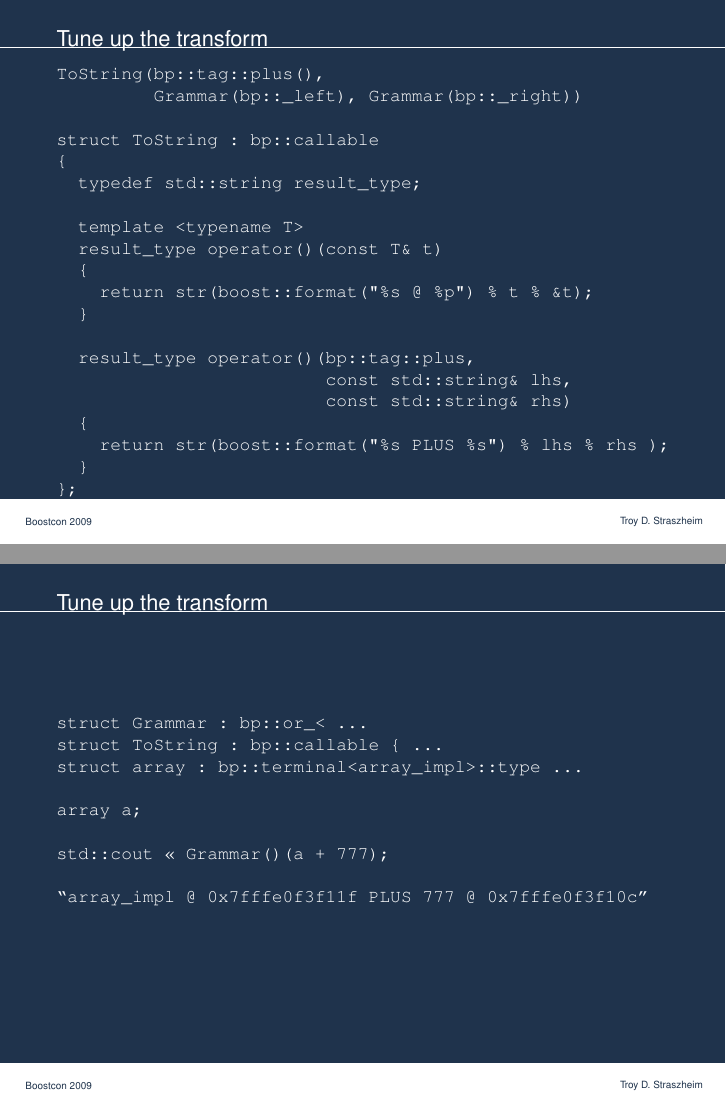
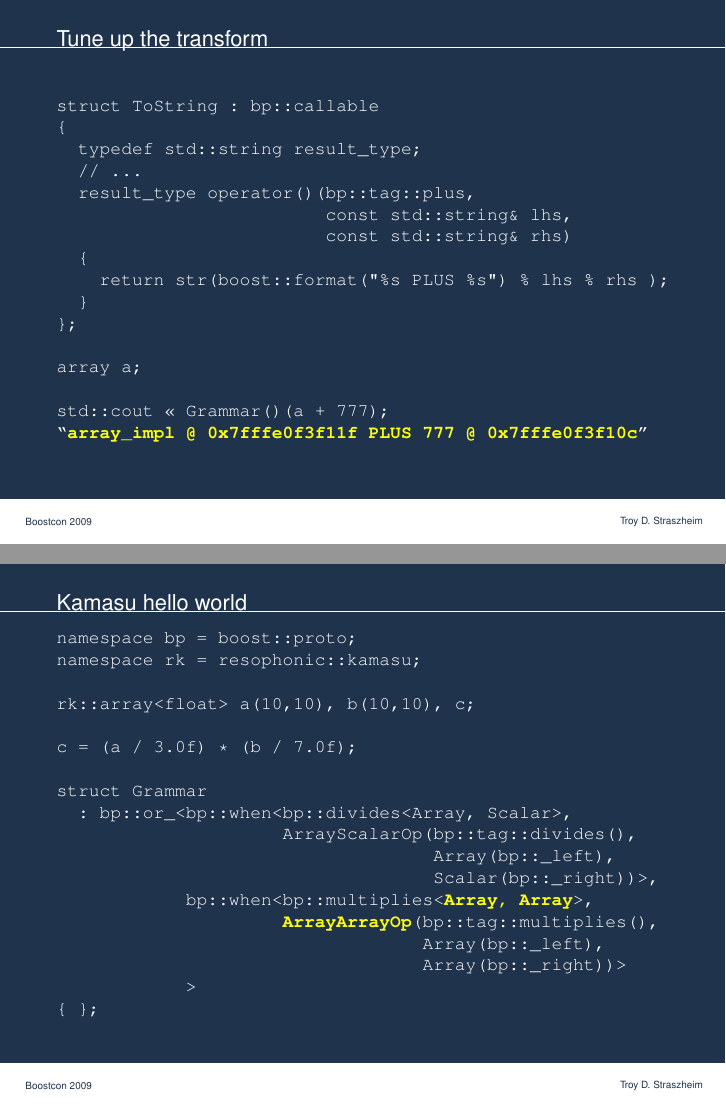
Before and after one commit to JasVixBan/kamasu, LaTeX slides (talk/overhead.tex, which reads talk/main.tex): pages 172 and 173 of 218 before the commit and pages 178 and 184 of 223 after it, joined at a grey line. Compiled offline with pdfLaTeX.

Commit message:
more talk

```diff
--- a/talk/main.tex
+++ b/talk/main.tex
@@ -1074,7 +1087,8 @@ struct Grammar :
 %%%%%%%%%%%%%%%%%%%%%%%%%%%%%%%%%%%%%%%%%%%%%%%%%%%%%%%%%%%%%%%%%%%%%%
 
 \begin{frame}[fragile]{They recurse!}
-\begin{semiverbatim}
+\begin{semiverbatim}\alert<1>{// (a + 777.0f) + (61.0f + a)}
+
 struct \alert<2>{ArrayTerminal}
   : bp::when<bp::terminal<array_impl>, ToString(bp::_value)>
 \{ \};
@@ -1094,61 +1108,49 @@ struct \alert<4>{Grammar} :
      >
 \{ \};
 \end{semiverbatim}
-\note{since plus is commutative, it doesnt matter what order the operands are in}
+
+\note<1>{but what that won't handle is nested plusses and floats arrays in different orders.}
+
+\note<2>{so this handles a plus of an array on the left and then a float,
+}
+\note<3>{and these are already matched and transformed by our grammar, so we just
+}
+\note<4>{use our grammar
+}
 \end{frame}
 
 %%%%%%%%%%%%%%%%%%%%%%%%%%%%%%%%%%%%%%%%%%%%%%%%%%%%%%%%%%%%%%%%%%%%%%
 
 \begin{frame}[fragile]{Tune up the transform}
 \begin{semiverbatim}
-ToString(bp::tag::plus(),
-         Grammar(bp::_left), Grammar(bp::_right))
-
 struct ToString : bp::callable
 \{
   typedef std::string result_type;
-
-  template <typename T>
-  result_type operator()(const T& t)
-  \{
-    return str(boost::format("%s @ %p") % t % &t);
-  \}
-
-  result_type operator()(bp::tag::plus,
+  // ...
+\alert<2>{  result_type operator()(bp::tag::plus,
                          const std::string& lhs,
                          const std::string& rhs)
   \{
     return str(boost::format("%s PLUS %s") % lhs % rhs );
-  \}
+  \}}
 \};
-\end{semiverbatim}
-\note{since plus is commutative, it doesnt matter what order the operands are in}
-\end{frame}
-
-%%%%%%%%%%%%%%%%%%%%%%%%%%%%%%%%%%%%%%%%%%%%%%%%%%%%%%%%%%%%%%%%%%%%%%
-
-\begin{frame}[fragile]{Tune up the transform}
-\begin{semiverbatim}
-struct Grammar : bp::or_< ...
-struct ToString : bp::callable \{ ...
-struct array : bp::terminal<array_impl>::type ...
 
 array a;
 
-std::cout << Grammar()(a + 777);
-
-``array_impl @ 0x7fffe0f3f11f PLUS 777 @ 0x7fffe0f3f10c''
-
-\end{semiverbatim}
-\note{since plus is commutative, it doesnt matter what order the operands are in}
+std::cout << \alert<3>{Grammar()(a + 777)};
+``\alert<4>{array_impl @ 0x7fffe0f3f11f PLUS 777 @ 0x7fffe0f3f10c}''
+\end{semiverbatim}
+\note<1>{now to tune up the transform}
+\note<2>{we just add an overload to this ToString thing}
 \end{frame}
 
 %%%%%%%%%%%%%%%%%%%%%%%%%%%%%%%%%%%%%%%%%%%%%%%%%%%%%%%%%%%%%%%%%%%%%%
 
 \begin{frame}[fragile]{Kamasu hello world}
-\begin{semiverbatim}
-
-array<float> a, b, c;
+\begin{semiverbatim}namespace \alert<1>{bp = boost::proto};
+namespace \alert<1>{rk = resophonic::kamasu};
+
+rk::array<float> a(10,10), b(10,10), c;
 
 \alert<2>{c = (a / 3.0f) * (b / 7.0f);}
 \only<-3>{\alert<3>{
@@ -1182,3 +1183,6 @@ struct Grammar
+\end{frame}
+
+
 %%%%%%%%%%%%%%%%%%%%%%%%%%%%%%%%%%%%%%%%%%%%%%%%%%%%%%%%%%%%%%%%%%%%%%
 
 \begin{frame}[fragile]{a / 7.0f:  Array-Scalar Transform}
```
Also changed, not shown: talk/main.tex (104 more changed lines).
